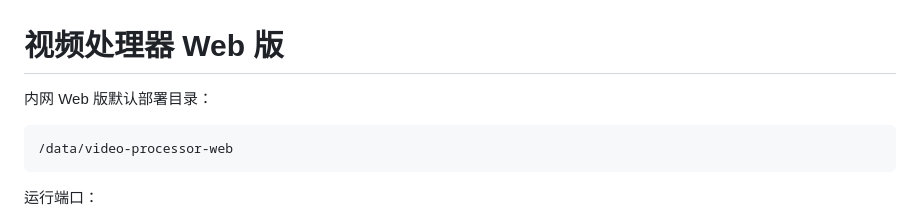
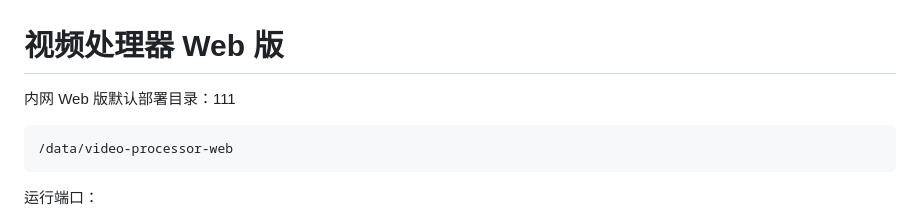
Before and after one commit to xwushan/video-processor-web, a Markdown page: README.md, the part around the change. Drawn GitHub-style.

````diff
--- a/README.md
+++ b/README.md
@@ -1,6 +1,6 @@
 # 视频处理器 Web 版
 
-内网 Web 版默认部署目录：
+内网 Web 版默认部署目录：111
 
 ```bash
 /data/video-processor-web
````
